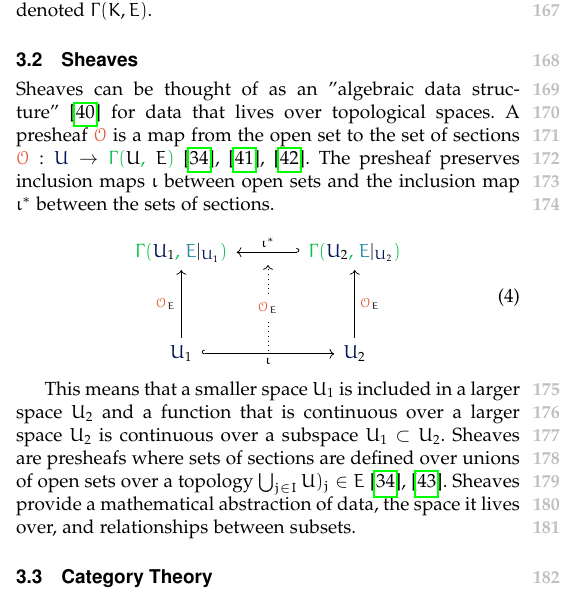
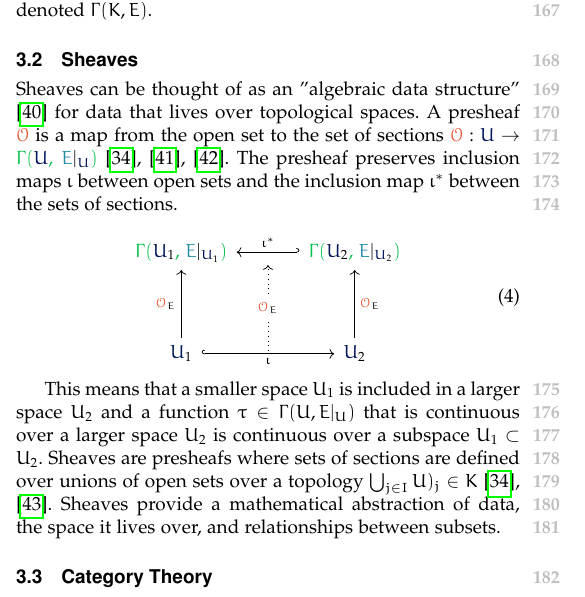
Before and after one commit to story645/team, a LaTeX paper (paper/main.tex): part of one column of page 3 of 11, cut so that both start at the same text. Compiled offline with pdfLaTeX; a missing font is replaced by an installed copy or a similar font; a LaTeX package or settings file that is missing is left out.

Commit message:
more E|U

```diff
--- a/paper/main.tex
+++ b/paper/main.tex
@@ -246,7 +246,7 @@ and the set of all sections over \dbase\ is denoted $\Gamma(\dbase, \dtotal)$. S
  is the set of all data sets with a shared fiber \dfiber\ and continuity \dbase. The set of all sections defined over the total base space is denoted $\Gamma(\dbase, \dtotal)$.
 
 \subsection{Sheaves}
-Sheaves can be thought of as an "algebraic data structure" \cite{ghristElementaryAppliedTopology2014} for data that lives over topological spaces. A presheaf $\sheafc$ is a map from the open set to the set of sections $\sheafc: \opensetc \rightarrow \cgamma{\openset}{ \dtotal}$ \cite{spanier1989algebraic,SheafMathematics2021,nlab:presheaf}. The presheaf preserves inclusion maps $\iota$ between open sets and the inclusion map $\iota^*$ between the sets of sections.
+Sheaves can be thought of as an "algebraic data structure" \cite{ghristElementaryAppliedTopology2014} for data that lives over topological spaces. A presheaf $\sheafc$ is a map from the open set to the set of sections $\sheafc: \opensetc \rightarrow \cgamma{\opensetc}{ \dtotalc|_{\opensetc}}$ \cite{spanier1989algebraic,SheafMathematics2021,nlab:presheaf}. The presheaf preserves inclusion maps $\iota$ between open sets and the inclusion map $\iota^*$ between the sets of sections.
 
 \begin{equation}
   \label{eq:related-work:continuity:presheaf}
@@ -256,7 +256,7 @@ Sheaves can be thought of as an "algebraic data structure" \cite{ghristElementar
     \end{tikzcd}
 \end{equation}
 
-This means that a smaller space $\openset_1$ is included in a larger space $\openset_2$ and a function that is continuous over a larger space $\openset_2$ is continuous over a subspace $\openset_1 \subset\openset_2$. Sheaves are presheafs where sets of sections are defined over unions of open sets over a topology $\bigcup_{j \in I} \openset)_j \in \dtotal$ \cite{spanier1989algebraic, nlab:sheaf}. Sheaves provide a mathematical abstraction of data, the space it lives over, and relationships between subsets.
+This means that a smaller space $\openset_1$ is included in a larger space $\openset_2$ and a function $\dsection \in \Gamma(\openset, \dtotal|_{\openset})$ that is continuous over a larger space $\openset_2$ is continuous over a subspace $\openset_1 \subset\openset_2$. Sheaves are presheafs where sets of sections are defined over unions of open sets over a topology $\bigcup_{j \in I} \openset)_j \in \dbase$ \cite{spanier1989algebraic, nlab:sheaf}. Sheaves provide a mathematical abstraction of data, the space it lives over, and relationships between subsets.
 
 \subsection{Category Theory}
 \label{sec:related-work:equivariance:category}
```
